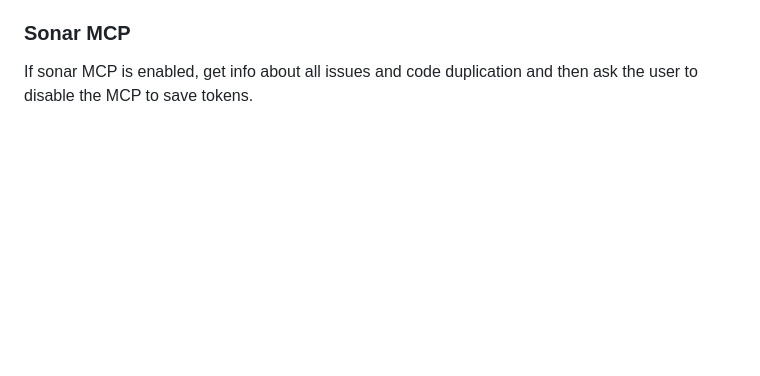
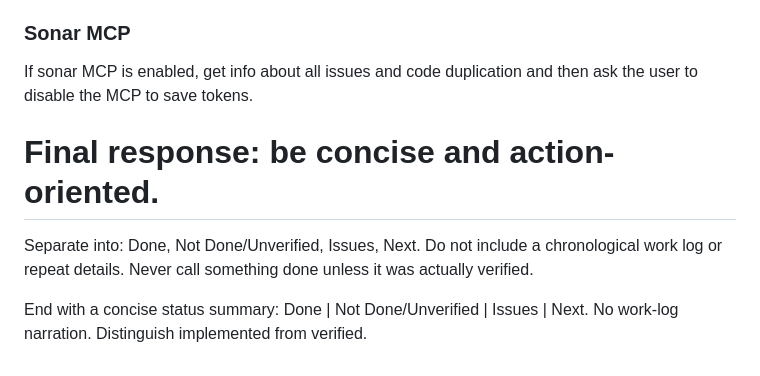
Before and after one commit to bhattumang7/mssql-silentscan, a Markdown page: CLAUDE.md, the part around the change. GitHub-like rendering; blank space fills up the shorter version.

Commit message:
update claude to respond in short text

```diff
--- a/CLAUDE.md
+++ b/CLAUDE.md
@@ -73,3 +73,12 @@ Run sonar-scan.ps1 and make sure that 0 issues are reported in all aspects. Also
 
 ### Sonar MCP
 If sonar MCP is enabled, get info about all issues and code duplication and then ask the user to disable the MCP to save tokens.
+
+# Final response: be concise and action-oriented.
+Separate into: Done, Not Done/Unverified, Issues, Next.
+Do not include a chronological work log or repeat details.
+Never call something done unless it was actually verified.
+
+End with a concise status summary:
+Done | Not Done/Unverified | Issues | Next.
+No work-log narration. Distinguish implemented from verified.
```
